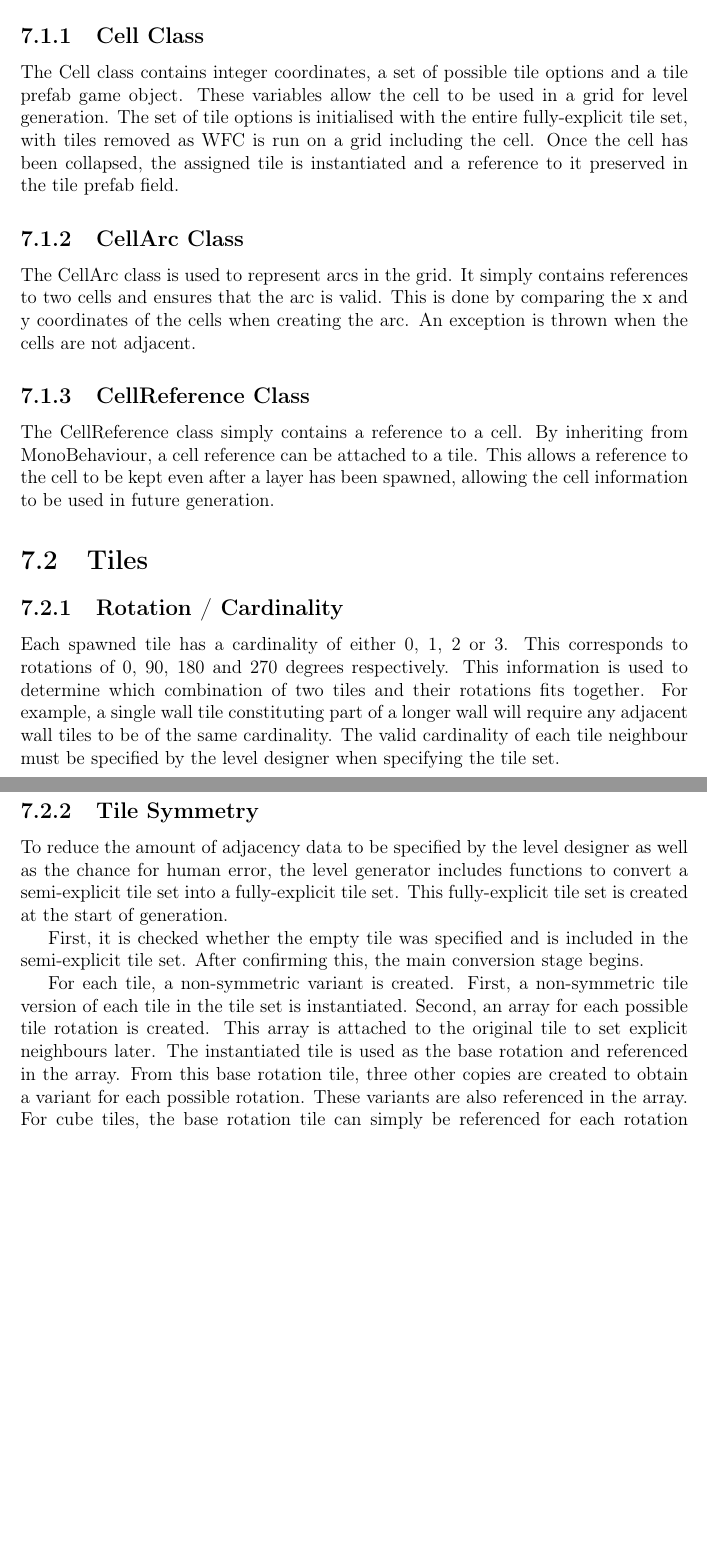
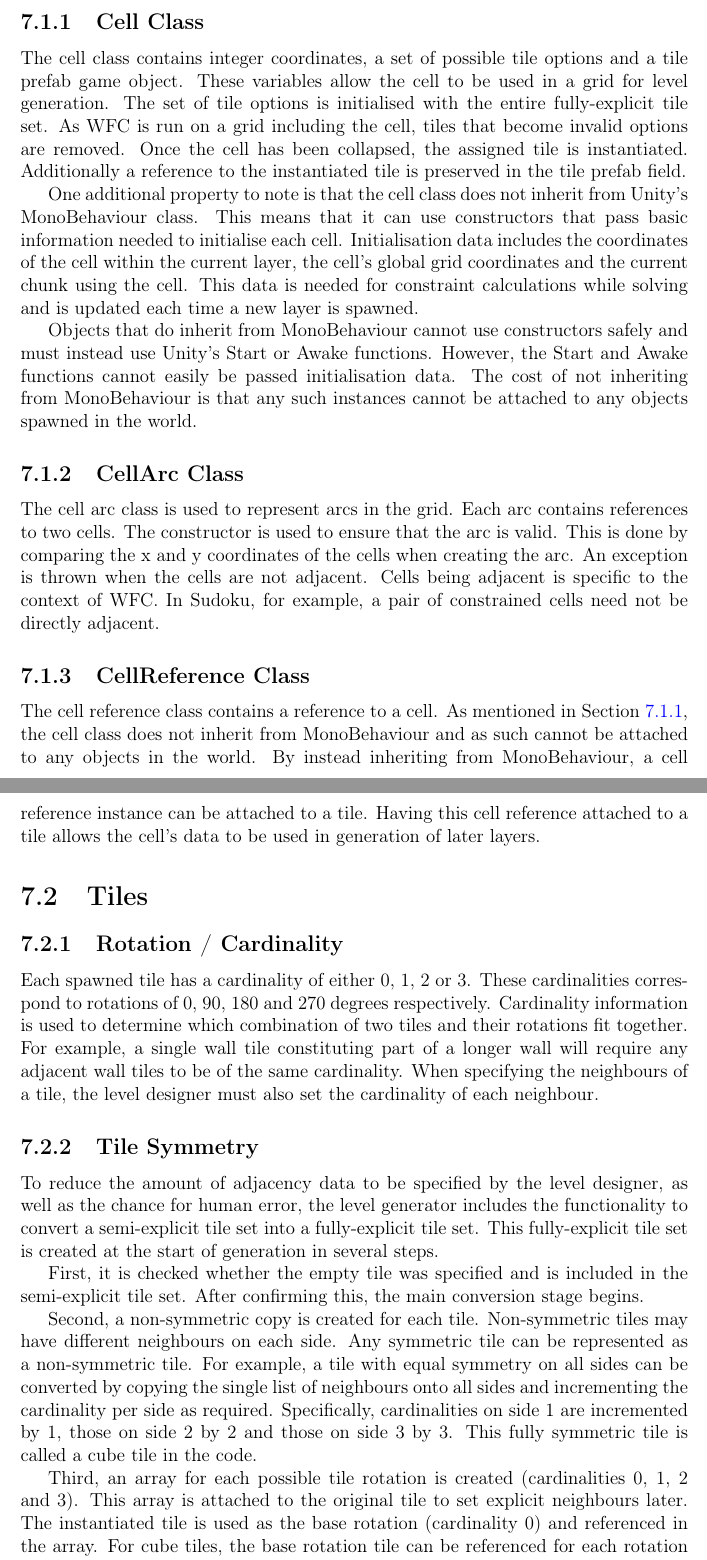
Before and after one commit to Precipitator80/BackroomsWFC, a LaTeX thesis (Documents/CS4099 Report/main.tex, which reads Documents/CS4099 Report/Main Sections/08Implementation.tex): two parts of pages 43 and 44 of 66 before the commit and two parts of pages 44 and 45 of 68 after it, joined at a grey line, cut so that both start at the same text, the shorter picture padded with empty space. Compiled offline with pdfLaTeX.

Commit message:
Sudoku analogy and implementation polish

```diff
--- a/Documents/CS4099 Report/Main Sections/08Implementation.tex
+++ b/Documents/CS4099 Report/Main Sections/08Implementation.tex
@@ -3,28 +3,42 @@
 % General Introduction: Language used. How it linked to the task. How the task progressed over time. Any changes over time.
 % Specific Sections: Goal of each part. Purpose or context within larger whole. How each part works step by step. (STAR?)
 \section{Cells}
-\subsection{Cell Class}
-The Cell class contains integer coordinates, a set of possible tile options and a tile prefab game object. These variables allow the cell to be used in a grid for level generation. The set of tile options is initialised with the entire fully-explicit tile set, with tiles removed as WFC is run on a grid including the cell. Once the cell has been collapsed, the assigned tile is instantiated and a reference to it preserved in the tile prefab field.
+\subsection{Cell Class}\label{sec:cellClass}
+The cell class contains integer coordinates, a set of possible tile options and a tile prefab game object. These variables allow the cell to be used in a grid for level generation. The set of tile options is initialised with the entire fully-explicit tile set. As WFC is run on a grid including the cell, tiles that become invalid options are removed. Once the cell has been collapsed, the assigned tile is instantiated. Additionally a reference to the instantiated tile is preserved in the tile prefab field.
+
+% Diagram of a Cell, showing its list of possible tile choices.
+
+One additional property to note is that the cell class does not inherit from Unity's MonoBehaviour class. This means that it can use constructors that pass basic information needed to initialise each cell. Initialisation data includes the coordinates of the cell within the current layer, the cell's global grid coordinates and the current chunk using the cell. This data is needed for constraint calculations while solving and is updated each time a new layer is spawned.
+
+Objects that do inherit from MonoBehaviour cannot use constructors safely and must instead use Unity's Start or Awake functions. However, the Start and Awake functions cannot easily be passed initialisation data. The cost of not inheriting from MonoBehaviour is that any such instances cannot be attached to any objects spawned in the world.
 
 \subsection{CellArc Class}
-The CellArc class is used to represent arcs in the grid. It simply contains references to two cells and ensures that the arc is valid. This is done by comparing the x and y coordinates of the cells when creating the arc. An exception is thrown when the cells are not adjacent.
+The cell arc class is used to represent arcs in the grid. Each arc contains references to two cells. The constructor is used to ensure that the arc is valid. This is done by comparing the x and y coordinates of the cells when creating the arc. An exception is thrown when the cells are not adjacent. Cells being adjacent is specific to the context of WFC. In Sudoku, for example, a pair of constrained cells need not be directly adjacent.
 
-\subsection{CellReference Class}
-The CellReference class simply contains a reference to a cell. By inheriting from MonoBehaviour, a cell reference can be attached to a tile. This allows a reference to the cell to be kept even after a layer has been spawned, allowing the cell information to be used in future generation.
+% Show two cells and their arc.
+
+\subsection{CellReference Class}\label{sec:cellReferenceClass}
+The cell reference class contains a reference to a cell. As mentioned in Section \ref{sec:cellClass}, the cell class does not inherit from MonoBehaviour and as such cannot be attached to any objects in the world. By instead inheriting from MonoBehaviour, a cell reference instance can be attached to a tile. Having this cell reference attached to a tile allows the cell's data to be used in generation of later layers.
+
+% Screenshot of CellReference on generated tile in Unity?
 
 \section{Tiles}
 \subsection{Rotation / Cardinality}
-Each spawned tile has a cardinality of either 0, 1, 2 or 3. This corresponds to rotations of 0, 90, 180 and 270 degrees respectively. This information is used to determine which combination of two tiles and their rotations fits together. For example, a single wall tile constituting part of a longer wall will require any adjacent wall tiles to be of the same cardinality. The valid cardinality of each tile neighbour must be specified by the level designer when specifying the tile set.
+Each spawned tile has a cardinality of either 0, 1, 2 or 3. These cardinalities correspond to rotations of 0, 90, 180 and 270 degrees respectively. Cardinality information is used to determine which combination of two tiles and their rotations fit together. For example, a single wall tile constituting part of a longer wall will require any adjacent wall tiles to be of the same cardinality. When specifying the neighbours of a tile, the level designer must also set the cardinality of each neighbour.
+
+% Show corner tile with cardinalities 0, 1, 2 and 3.
+
+% Also show wall tiles fitting together. 0,0,0 walls fit and 1,0,3 walls don't.
 
 \subsection{Tile Symmetry}\label{sec:tileSymmetry}
-To reduce the amount of adjacency data to be specified by the level designer as well as the chance for human error, the level generator includes functions to convert a semi-explicit tile set into a fully-explicit tile set. This fully-explicit tile set is created at the start of generation.
+To reduce the amount of adjacency data to be specified by the level designer, as well as the chance for human error, the level generator includes the functionality to convert a semi-explicit tile set into a fully-explicit tile set. This fully-explicit tile set is created at the start of generation in several steps.
 
 First, it is checked whether the empty tile was specified and is included in the semi-explicit tile set. After confirming this, the main conversion stage begins.
 
 % A bit unclear wording?
-For each tile, a non-symmetric variant is created. First, a non-symmetric tile version of each tile in the tile set is instantiated. Second, an array for each possible tile rotation is created. This array is attached to the original tile to set explicit neighbours later. The instantiated tile is used as the base rotation and referenced in the array. From this base rotation tile, three other copies are created to obtain a variant for each possible rotation. These variants are also referenced in the array. For cube tiles, the base rotation tile can simply be referenced for each rotation instead of having to create additional copies.
+Second, a non-symmetric copy is created for each tile. Non-symmetric tiles may have different neighbours on each side. Any symmetric tile can be represented as a non-symmetric tile. For example, a tile with equal symmetry on all sides can be converted by copying the single list of neighbours onto all sides and incrementing the cardinality per side as required. Specifically, cardinalities on side 1 are incremented by 1, those on side 2 by 2 and those on side 3 by 3. This fully symmetric tile is called a cube tile in the code.
 
-% Image showing conversion of other tile types to non-symmetric. Also show how the array is filled.
+% Image of cube with wall neighbour being turned into non-symmetric tile.
 
-For non-cube tiles, rotation variants must be created. Each new variant copies the previous one. This allows a loop to be used that always performs 90 degree steps. First, the tile is rotated by 90 degrees. Then, neighbour data and rotation arrays are swapped. This sets back neighbours as left neighours, left neighbours as front neighbours and so on. Finally, the cardinality values of all neighbours are increased by one to mark the 90 degree rotation.
+Third, an array for each possible tile rotation is created (cardinalities 0, 1, 2 and 3). This array is attached to the original tile to set explicit neighbours later. The instantiated tile is used as the base rotation (cardinality 0) and referenced in the array. For cube tiles, the base rotation tile can be referenced for each rotation instead of having to create additional copies.
 
```
Also changed, not shown: Documents/CS4099 Report/Main Sections/07Design.tex (+10 -0 lines), Documents/CS4099 Report/Main Sections/08Implementation.tex (19 more changed lines).
